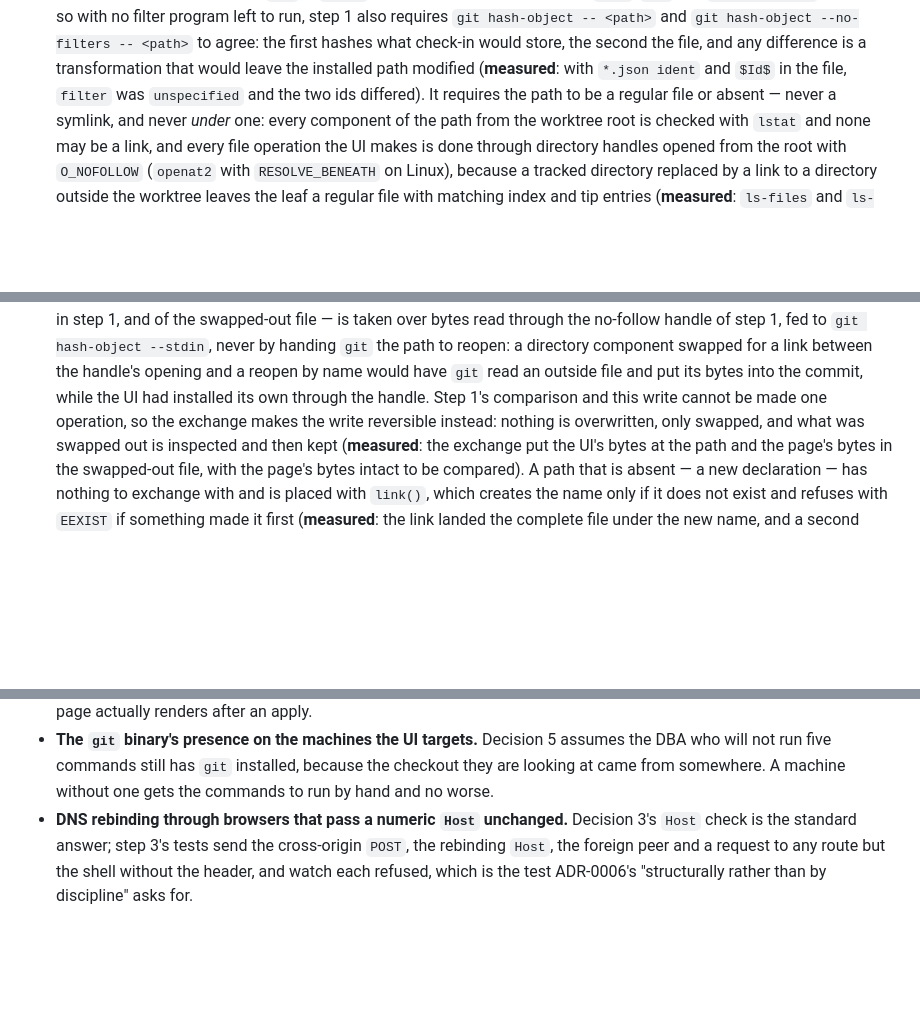
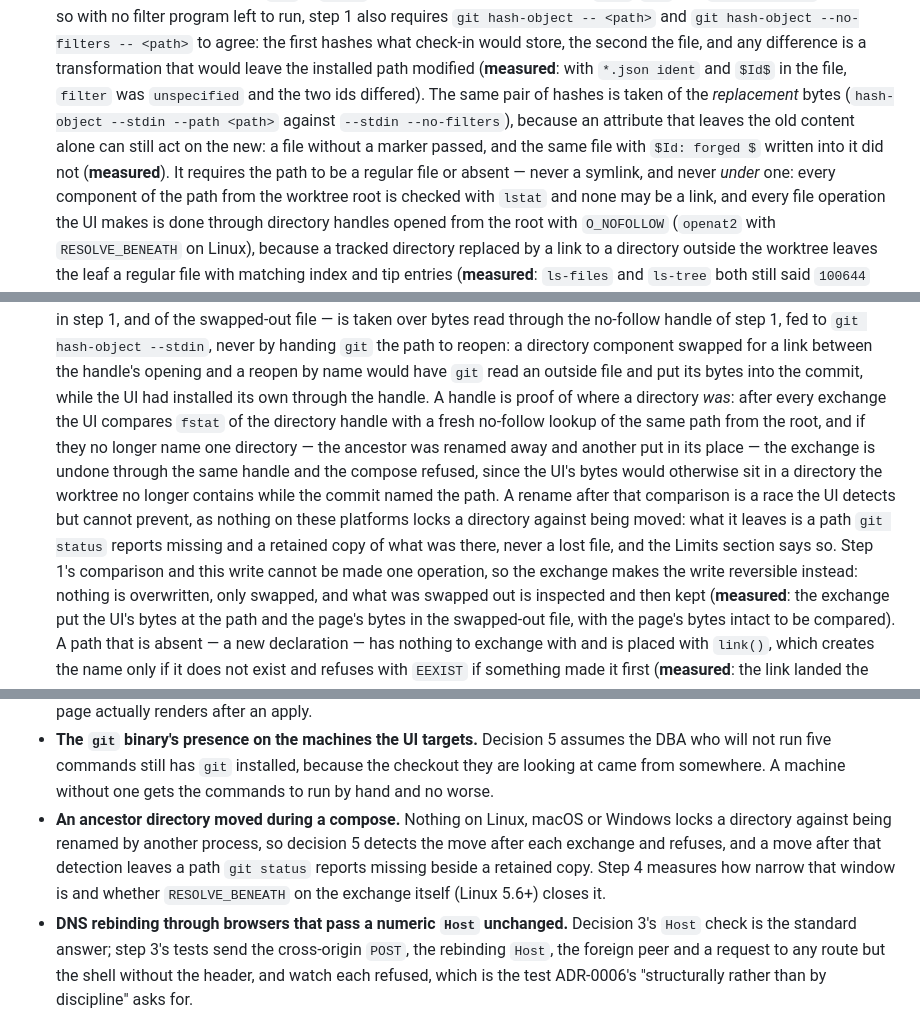
Before and after one commit to pongbiphang/pbps, a Markdown page: docs/ADR-0015-local-ui-implementation.md, 3 parts joined by grey strips. Drawn GitHub-style; blank space fills up the shorter version.

Commit message:
docs(review): check the replacement bytes for transformations, and detect a moved ancestor
Two corrections from the review of 6383ccc (its third finding was
already carried by b2dc7ce). An attribute that leaves the old content
alone can act on the new — measured, a file without a marker passed
and the same file with `$Id: forged $` did not — so the transformation
check is taken of the replacement bytes too. And a directory handle is
proof of where a directory was: after every exchange the handle's
identity is compared with a fresh lookup from the root, a mismatch
undoes the exchange and refuses, and the residual window is named in
Limits rather than pretended away.

Co-Authored-By: Claude Fable 5.1 <noreply@anthropic.com>
Claude-Session: https://claude.ai/code/session_01Ek5UAKKbHC3YBac6XpR8r5

```diff
--- a/docs/ADR-0015-local-ui-implementation.md
+++ b/docs/ADR-0015-local-ui-implementation.md
@@ -249,7 +249,12 @@ locked-copy `update-index` ran it), so every `git` also takes
    agree: the first hashes what check-in would store, the second the file,
    and any difference is a transformation that would leave the installed
    path modified (**measured**: with `*.json ident` and `$Id$` in the file,
-   `filter` was `unspecified` and the two ids differed). It
+   `filter` was `unspecified` and the two ids differed). The same pair of
+   hashes is taken of the *replacement* bytes (`hash-object --stdin
+   --path <path>` against `--stdin --no-filters`), because an attribute
+   that leaves the old content alone can still act on the new: a file
+   without a marker passed, and the same file with `$Id: forged $` written
+   into it did not (**measured**). It
    requires the path to be a regular file or absent — never a symlink,
    and never *under* one: every component of the path from the worktree
    root is checked with `lstat` and none may be a link, and every file
@@ -320,7 +325,18 @@ locked-copy `update-index` ran it), so every `git` also takes
    directory component swapped for a link between the handle's opening
    and a reopen by name would have `git` read an outside file and put its
    bytes into the commit, while the UI had installed its own through the
-   handle. Step 1's comparison and this write cannot
+   handle. A handle is proof of where a directory *was*: after every
+   exchange the UI compares `fstat` of the directory handle with a fresh
+   no-follow lookup of the same path from the root, and if they no longer
+   name one directory — the ancestor was renamed away and another put in
+   its place — the exchange is undone through the same handle and the
+   compose refused, since the UI's bytes would otherwise sit in a
+   directory the worktree no longer contains while the commit named the
+   path. A rename after that comparison is a race the UI detects but
+   cannot prevent, as nothing on these platforms locks a directory against
+   being moved: what it leaves is a path `git status` reports missing and
+   a retained copy of what was there, never a lost file, and the Limits
+   section says so. Step 1's comparison and this write cannot
    be made one operation, so the exchange makes the write reversible
    instead: nothing is overwritten, only swapped, and what was swapped
    out is inspected and then kept (**measured**: the exchange put the UI's bytes at
@@ -641,6 +657,13 @@ What this ADR reasons about and has not measured, in the order the steps of
   assumes the DBA who will not run five commands still has `git` installed,
   because the checkout they are looking at came from somewhere. A machine
   without one gets the commands to run by hand and no worse.
+- **An ancestor directory moved during a compose.** Nothing on Linux,
+  macOS or Windows locks a directory against being renamed by another
+  process, so decision 5 detects the move after each exchange and refuses,
+  and a move after that detection leaves a path `git status` reports
+  missing beside a retained copy. Step 4 measures how narrow that window
+  is and whether `RESOLVE_BENEATH` on the exchange itself (Linux 5.6+)
+  closes it.
 - **DNS rebinding through browsers that pass a numeric `Host` unchanged.**
   Decision 3's `Host` check is the standard answer; step 3's tests send the
   cross-origin `POST`, the rebinding `Host`, the foreign peer and a request to
```
